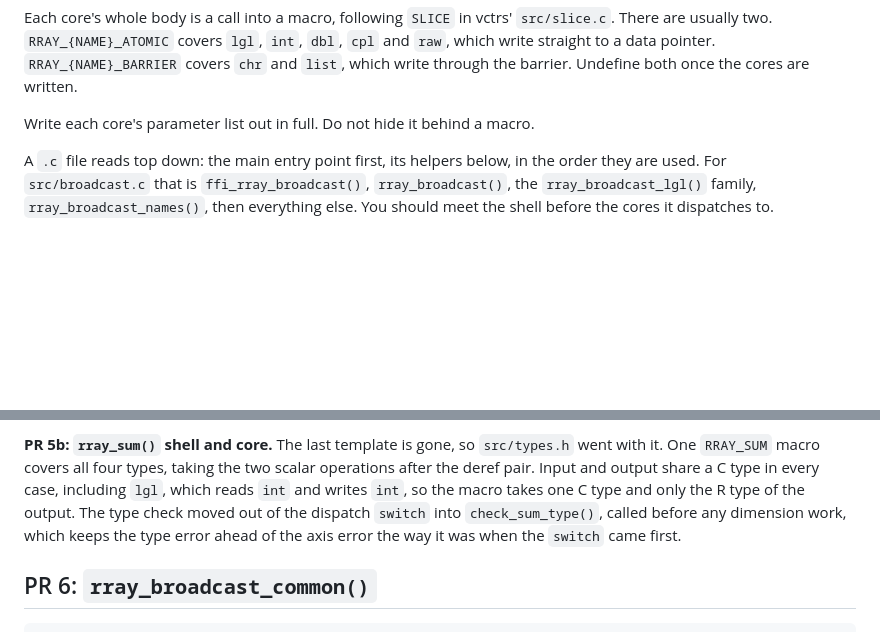
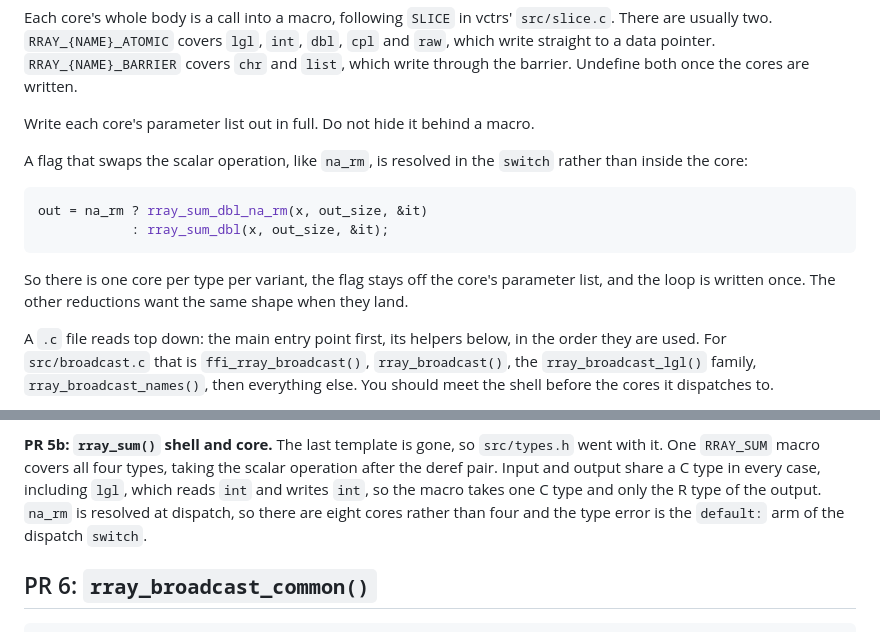
Before and after one commit to r-lib/rray, a Markdown page: plans/implementation.md, 2 parts joined by grey strips. Drawn GitHub-style; blank space fills up the shorter version.

Commit message:
Update the plan for the reviewed shape of the sum cores

````diff
--- a/plans/implementation.md
+++ b/plans/implementation.md
@@ -56,6 +56,18 @@ Each core's whole body is a call into a macro, following `SLICE` in vctrs'
 Undefine both once the cores are written.
 
 Write each core's parameter list out in full. Do not hide it behind a macro.
+
+A flag that swaps the scalar operation, like `na_rm`, is resolved in the `switch`
+rather than inside the core:
+
+```c
+out = na_rm ? rray_sum_dbl_na_rm(x, out_size, &it)
+            : rray_sum_dbl(x, out_size, &it);
+```
+
+So there is one core per type per variant, the flag stays off the core's
+parameter list, and the loop is written once. The other reductions want the same
+shape when they land.
 
 A `.c` file reads top down: the main entry point first, its helpers below, in
 the order they are used. For `src/broadcast.c` that is `ffi_rray_broadcast()`,
@@ -485,12 +497,11 @@ assignment, so it fills a list it is handed rather than returning one. `chr` and
 
 **PR 5b: `rray_sum()` shell and core.** The last template is gone, so
 `src/types.h` went with it. One `RRAY_SUM` macro covers all four types, taking
-the two scalar operations after the deref pair. Input and output share a C type
-in every case, including `lgl`, which reads `int` and writes `int`, so the macro
-takes one C type and only the R type of the output. The type check moved out of
-the dispatch `switch` into `check_sum_type()`, called before any dimension work,
-which keeps the type error ahead of the axis error the way it was when the
-`switch` came first.
+the scalar operation after the deref pair. Input and output share a C type in
+every case, including `lgl`, which reads `int` and writes `int`, so the macro
+takes one C type and only the R type of the output. `na_rm` is resolved at
+dispatch, so there are eight cores rather than four and the type error is the
+`default:` arm of the dispatch `switch`.
 
 ## PR 6: `rray_broadcast_common()`
 
````
